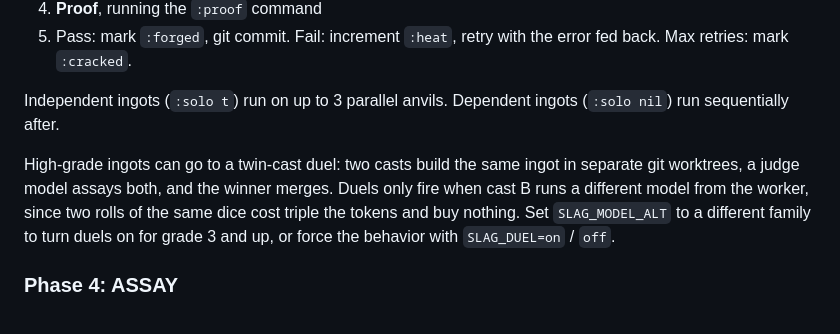
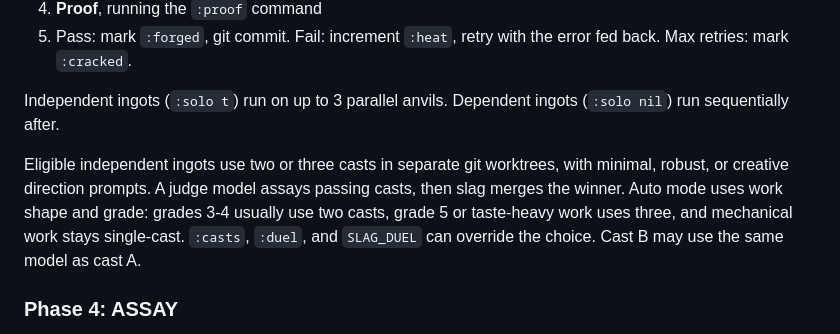
Before and after one commit to sliday/slag, a Markdown page: README.md, the part around the change. Drawn GitHub-style.

Commit message:
docs: describe adaptive duel casts

```diff
--- a/README.md
+++ b/README.md
@@ -192,7 +192,7 @@ The main loop. For each ingot:
 
 Independent ingots (`:solo t`) run on up to 3 parallel anvils. Dependent ingots (`:solo nil`) run sequentially after.
 
-High-grade ingots can go to a twin-cast duel: two casts build the same ingot in separate git worktrees, a judge model assays both, and the winner merges. Duels only fire when cast B runs a different model from the worker, since two rolls of the same dice cost triple the tokens and buy nothing. Set `SLAG_MODEL_ALT` to a different family to turn duels on for grade 3 and up, or force the behavior with `SLAG_DUEL=on` / `off`.
+Eligible independent ingots use two or three casts in separate git worktrees, with minimal, robust, or creative direction prompts. A judge model assays passing casts, then slag merges the winner. Auto mode uses work shape and grade: grades 3-4 usually use two casts, grade 5 or taste-heavy work uses three, and mechanical work stays single-cast. `:casts`, `:duel`, and `SLAG_DUEL` can override the choice. Cast B may use the same model as cast A.
 
 ### Phase 4: ASSAY
 
```
Also changed, not shown: CLAUDE.md (+1 -1 lines).
